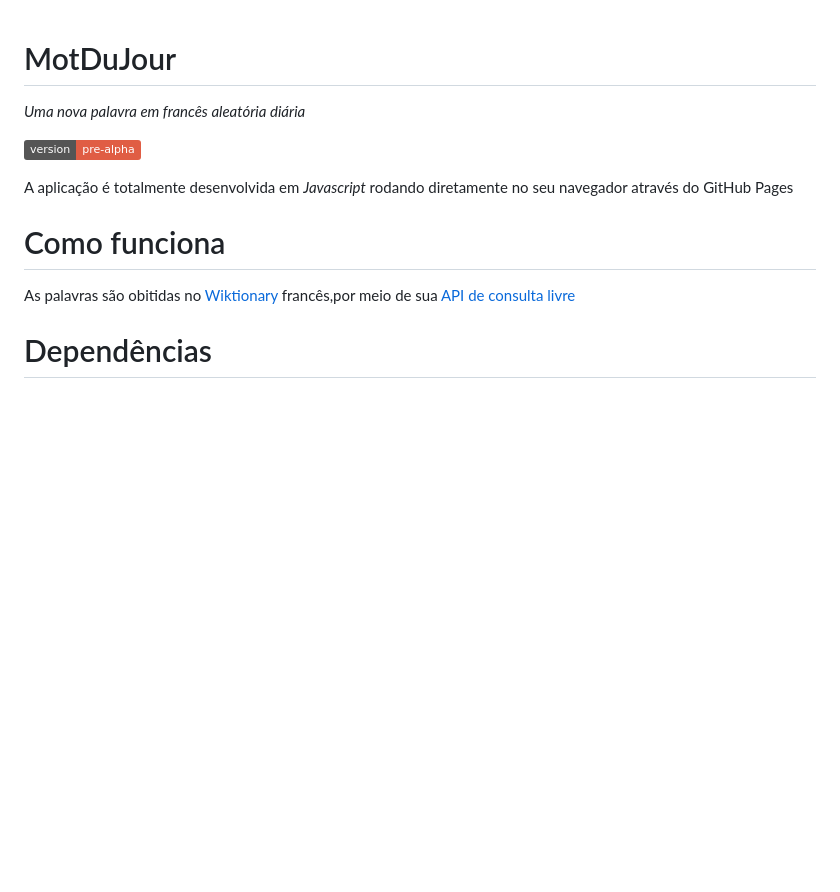
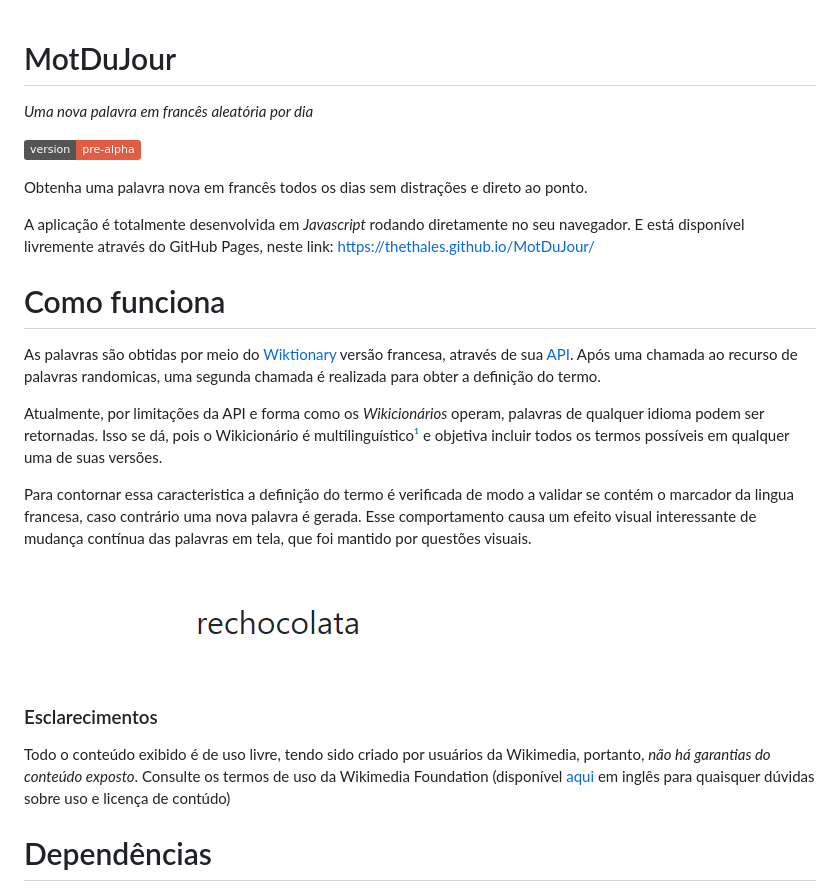
Before and after one commit to thethales/MotDuJour, a Markdown page: README.md, the part around the change. Rendered like a GitHub page; pictures changed too: docs/img/word-sequence.gif (added); badges without logos; blank space fills up the shorter version.

Commit message:
Correção gramatical e expansão básica da documentação

```diff
--- a/README.md
+++ b/README.md
@@ -1,17 +1,34 @@
 # MotDuJour
+
+_Uma nova palavra em francês aleatória por dia_
+
+![Version](https://img.shields.io/badge/version-pre--alpha-red)
 
 
 
-_Uma nova palavra em francês aleatória diária_
+Obtenha uma palavra nova em francês todos os dias sem distrações e direto ao ponto.
 
-![Version](https://img.shields.io/badge/version-pre--alpha-red)
 
-A aplicação é totalmente desenvolvida em _Javascript_ rodando diretamente no seu navegador através do GitHub Pages
+A aplicação é totalmente desenvolvida em _Javascript_ rodando diretamente no seu navegador. E está disponível livremente através do GitHub Pages, neste link: https://thethales.github.io/MotDuJour/
 
 
 # Como funciona
 
-As palavras são obitidas no [Wiktionary](https://fr.wiktionary.org/wiki/Wiktionnaire:Page_d%E2%80%99accueil) francês,por meio de sua [API de consulta livre](https://en.wiktionary.org/w/api.php)
+As palavras são obtidas por meio do [Wiktionary](https://fr.wiktionary.org/wiki/Wiktionnaire:Page_d%E2%80%99accueil) versão francesa, através de sua [API](https://en.wiktionary.org/w/api.php).
+Após uma chamada ao recurso de palavras randomicas, uma segunda chamada é realizada para obter a definição do termo.
+
+Atualmente, por limitações da API e forma como os _Wikicionários_ operam, palavras de qualquer idioma podem ser retornadas. Isso se dá, pois o Wikicionário é multilinguístico[¹](https://en.wikipedia.org/wiki/Wiktionary) e objetiva incluir todos os termos possíveis em qualquer uma de suas versões.
+
+Para contornar essa caracteristica a definição do termo é verificada de modo a validar se contém o marcador da lingua francesa, caso contrário uma nova palavra é gerada. Esse comportamento causa um efeito visual interessante de mudança contínua das palavras em tela, que foi mantido por questões visuais.
+
+![Efeito Sequencial](docs/img/word-sequence.gif)
+
+
+
+
+### Esclarecimentos
+
+Todo o conteúdo exibido é de uso livre, tendo sido criado por usuários da Wikimedia, portanto, _não há garantias do conteúdo exposto_. Consulte os termos de uso da Wikimedia Foundation (disponível [aqui](https://foundation.wikimedia.org/wiki/Terms_of_Use/en) em inglês para quaisquer dúvidas sobre uso e licença de contúdo)
 
 
 # Dependências
```
